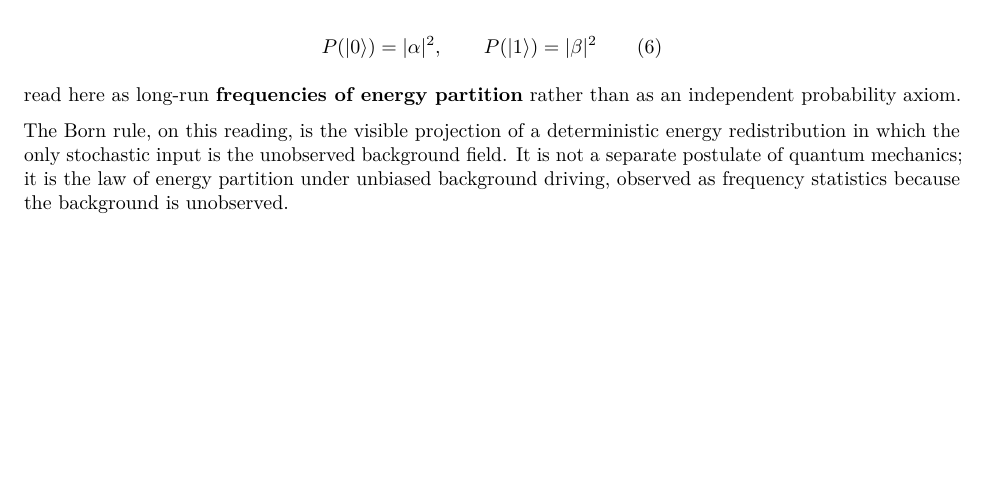
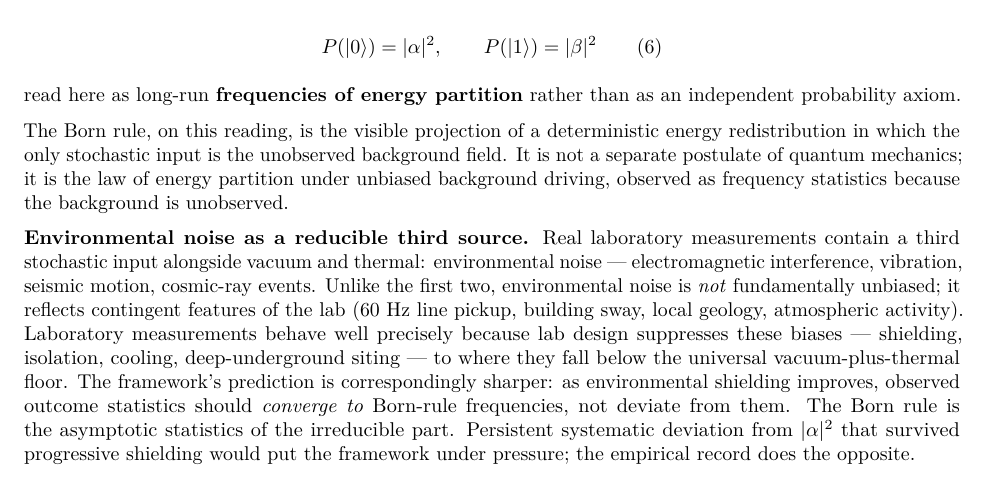
Before and after one commit to rayolddog/DiracKuramotoFramework, a LaTeX document (paper.tex): part of page 17 of 45, cut so that both start at the same text, the shorter picture padded with empty space. Compiled offline with pdfLaTeX.

Commit message:
§4.4: Add environmental noise as a reducible third stochastic source
Distinguish three tiers of background fluctuation feeding the Born-rule
synchronization event: zero-point vacuum (irreducible, symmetric by
construction), thermal-equilibrium noise (unbiased by the second law),
and environmental noise (EM, vibration, seismic, cosmic-ray —
contingent on lab design, reducible by shielding). Frames the framework
prediction as a sharpening rather than a weakening: as environmental
shielding improves, outcome statistics should converge to |α|² rather
than deviate, since vacuum sets the asymptotic floor. Persistent
systematic deviation surviving progressive shielding would put the
framework under pressure.

MRI angle deliberately held back to its own section.

Rebuild ManyClocks.pdf, paper.pdf, paper.tex.

Co-Authored-By: Claude Opus 4.7 (1M context) <noreply@anthropic.com>

```diff
--- a/paper.tex
+++ b/paper.tex
@@ -1614,6 +1614,24 @@ quantum mechanics; it is the law of energy partition under unbiased
 background driving, observed as frequency statistics because the
 background is unobserved.
 
+\textbf{Environmental noise as a reducible third source.} Real
+laboratory measurements contain a third stochastic input alongside
+vacuum and thermal: environmental noise --- electromagnetic
+interference, vibration, seismic motion, cosmic-ray events. Unlike the
+first two, environmental noise is \emph{not} fundamentally unbiased; it
+reflects contingent features of the lab (60 Hz line pickup, building
+sway, local geology, atmospheric activity). Laboratory measurements
+behave well precisely because lab design suppresses these biases ---
+shielding, isolation, cooling, deep-underground siting --- to where they
+fall below the universal vacuum-plus-thermal floor. The framework's
+prediction is correspondingly sharper: as environmental shielding
+improves, observed outcome statistics should \emph{converge to}
+Born-rule frequencies, not deviate from them. The Born rule is the
+asymptotic statistics of the irreducible part. Persistent systematic
+deviation from \textbar α\textbar² that survived progressive shielding
+would put the framework under pressure; the empirical record does the
+opposite.
+
 \subsubsection{4.5 Connection to Nelson's Stochastic
 Mechanics}\label{connection-to-nelsons-stochastic-mechanics}
 
```
Also changed, not shown: PAPER_UNIFIED.md (+16 -0 lines), ManyClocks.pdf, paper.pdf.
